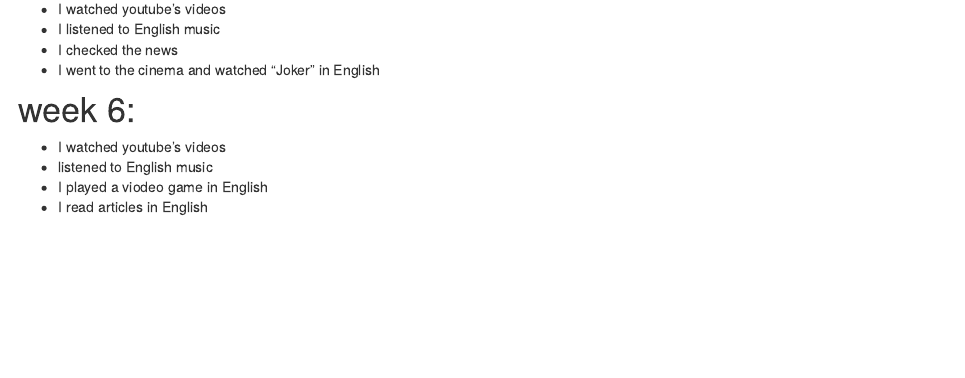
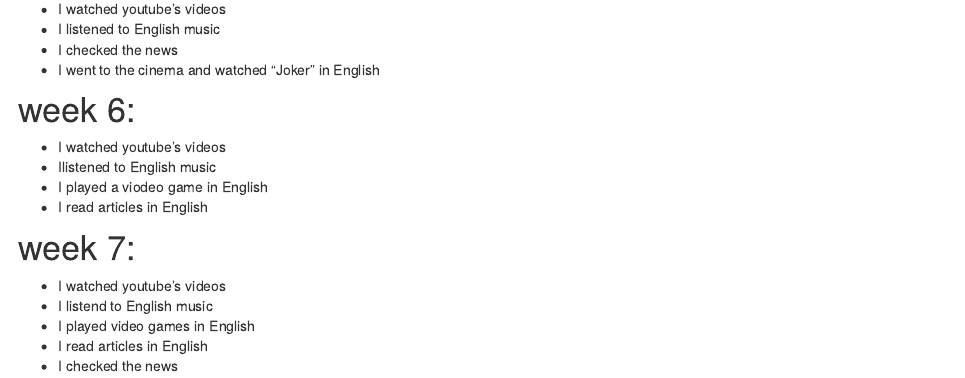
Before and after one commit to JVasamillet/Justine-Vasamillet-blog, an R Markdown document (english-activity.Rmd): the page in a window 1100 px wide, from 560 px down. Rendered offline with R 4.5, knitr and Pandoc, with nearby package versions; drawn as R Markdown's standard HTML page in place of the format the file asks for.

Commit message:
activity log

```diff
--- a/english-activity.Rmd
+++ b/english-activity.Rmd
@@ -25,6 +25,13 @@
 
 # week 6:
 * I watched youtube's videos
-* listened to English music
+* Ilistened to English music
 * I played a viodeo game in English
 * I read articles in English
+
+# week 7:
+* I watched youtube's videos
+* I listend to English music
+* I played video games in English
+* I read articles in English
+* I checked the news
```
Also changed, not shown: _posts/2019-10-14-nom-de-votre-article/nom-de-votre-article.Rmd (+4 -4 lines), _posts/2019-10-14-nom-de-votre-article/nom-de-votre-article.html, _posts/data/article_1.jpg (added), _posts/data/article_2.jpg (added), docs/posts/posts.json, 4 other files.
